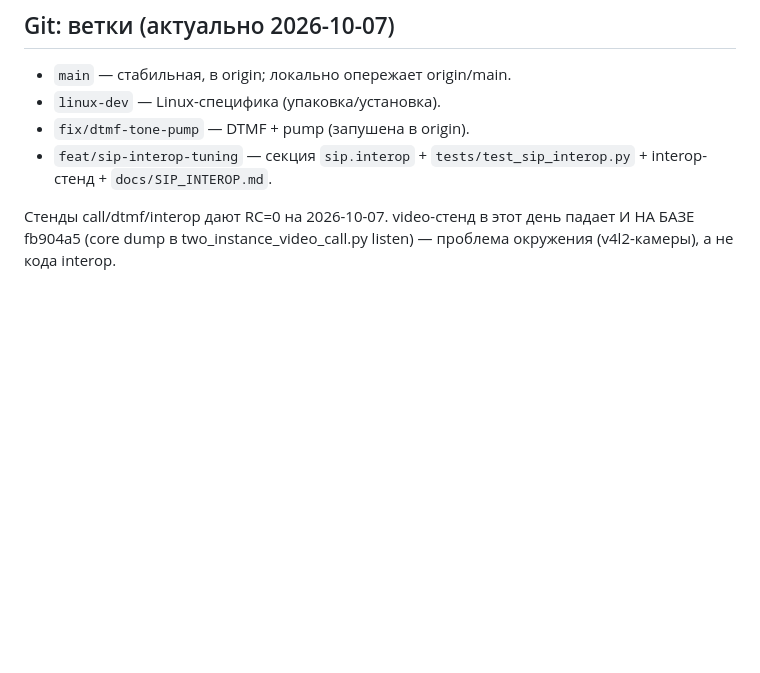
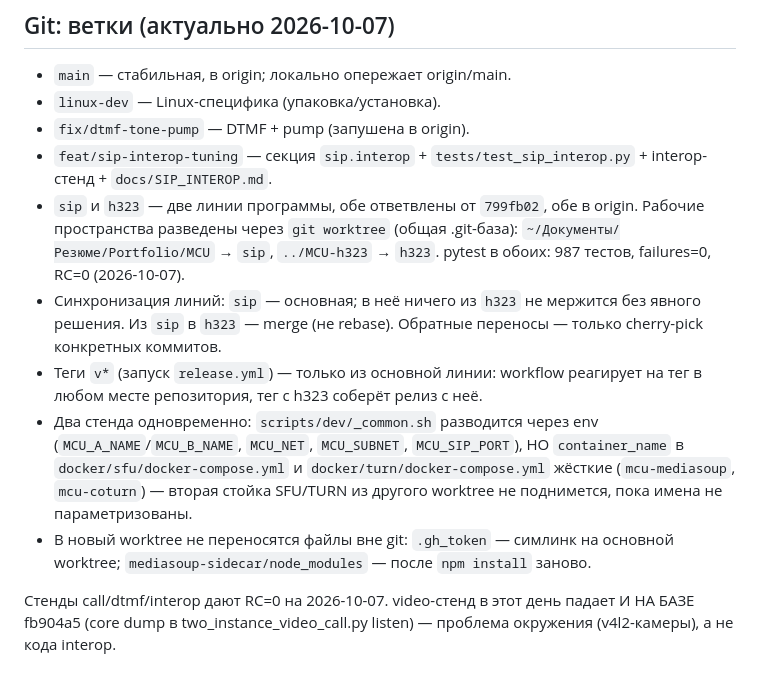
Before and after one commit to DrFaustos/MCU, a Markdown page: .ai-free/knowledge/notes.md, the part around the change. Rendered like a GitHub page; blank space fills up the shorter version.

Commit message:
docs(knowledge): две линии программы — ветки sip/h323, worktree, правила синхронизации

```diff
--- a/.ai-free/knowledge/notes.md
+++ b/.ai-free/knowledge/notes.md
@@ -55,6 +55,23 @@ Interop-стенд: `scripts/testbed/run_two_instance_interop_test.sh` (+ `two_i
 - `linux-dev` — Linux-специфика (упаковка/установка).
 - `fix/dtmf-tone-pump` — DTMF + pump (запушена в origin).
 - `feat/sip-interop-tuning` — секция `sip.interop` + `tests/test_sip_interop.py` + interop-стенд + `docs/SIP_INTEROP.md`.
+- `sip` и `h323` — две линии программы, обе ответвлены от `799fb02`, обе в origin.
+ Рабочие пространства разведены через `git worktree` (общая .git-база):
+ `~/Документы/Резюме/Portfolio/MCU` → `sip`, `../MCU-h323` → `h323`.
+ pytest в обоих: 987 тестов, failures=0, RC=0 (2026-10-07).
+- Синхронизация линий: `sip` — основная; в неё ничего из `h323` не мержится без
+ явного решения. Из `sip` в `h323` — merge (не rebase). Обратные переносы —
+ только cherry-pick конкретных коммитов.
+- Теги `v*` (запуск `release.yml`) — только из основной линии: workflow
+ реагирует на тег в любом месте репозитория, тег с h323 соберёт релиз с неё.
+- Два стенда одновременно: `scripts/dev/_common.sh` разводится через env
+ (`MCU_A_NAME`/`MCU_B_NAME`, `MCU_NET`, `MCU_SUBNET`, `MCU_SIP_PORT`), НО
+ `container_name` в `docker/sfu/docker-compose.yml` и `docker/turn/docker-compose.yml`
+ жёсткие (`mcu-mediasoup`, `mcu-coturn`) — вторая стойка SFU/TURN из другого
+ worktree не поднимется, пока имена не параметризованы.
+- В новый worktree не переносятся файлы вне git: `.gh_token` — симлинк на
+ основной worktree; `mediasoup-sidecar/node_modules` — после `npm install`
+ заново.
 
 Стенды call/dtmf/interop дают RC=0 на 2026-10-07. video-стенд в этот день
 падает И НА БАЗЕ fb904a5 (core dump в two_instance_video_call.py listen) —
```
